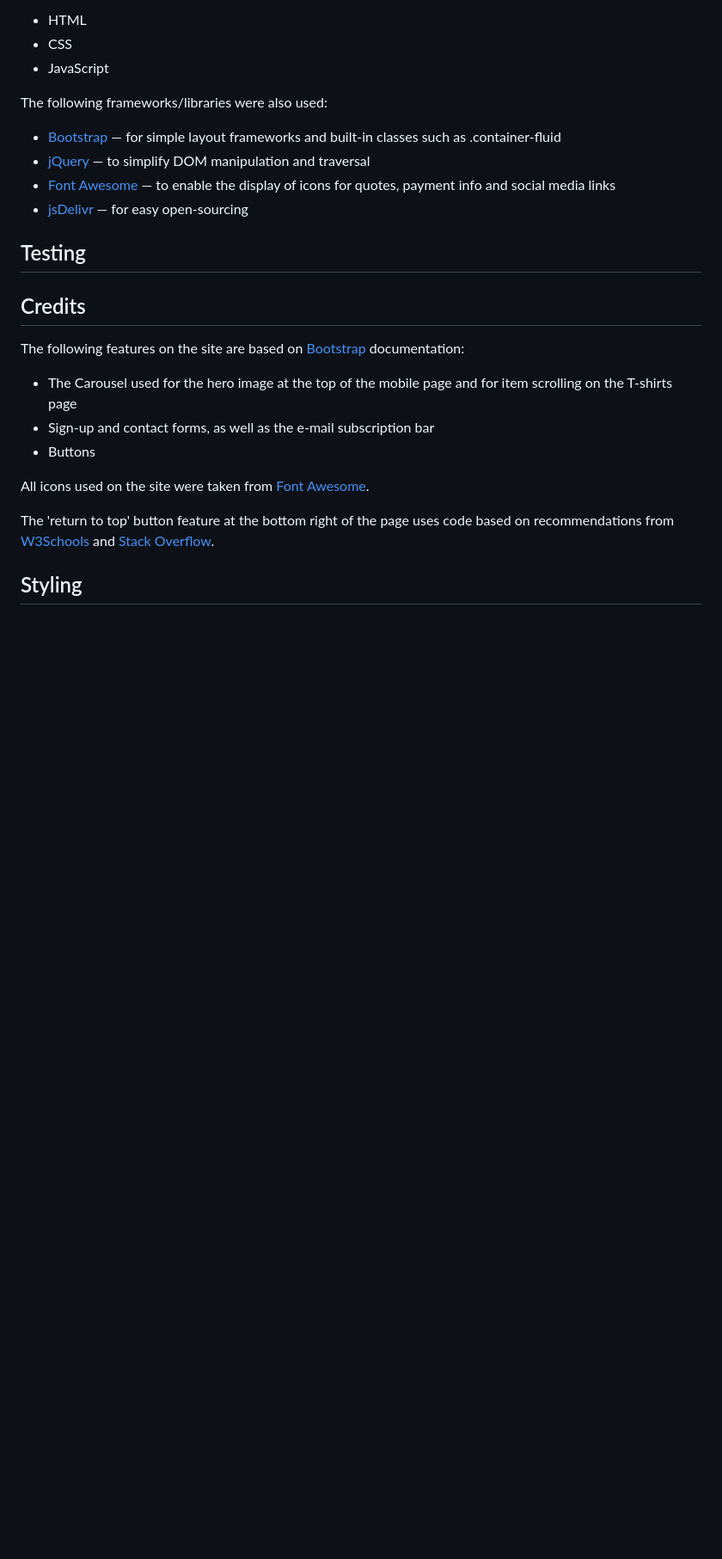
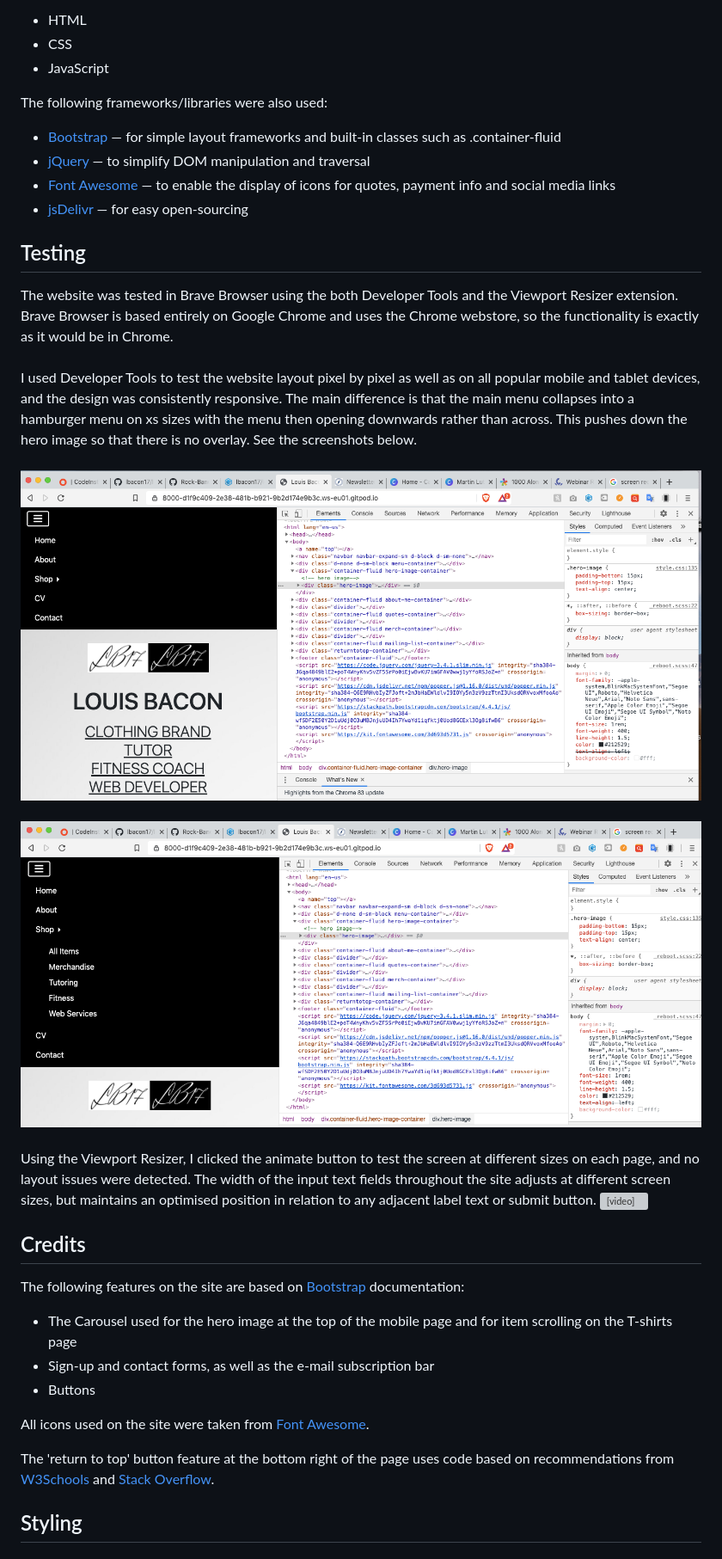
Before and after one commit to Code-Institute-Submissions/louis-bacon-portfolio-2, a Markdown page: README.md, the part around one of its changes. Shown at 86% size. Rendered like a GitHub page; pictures changed too: assets/testing/screenshot-mobile-navbar-1.png (added), assets/testing/screenshot-mobile-navbar-2.png (added); blank space fills up the shorter version; grey boxes are pictures that could not be loaded.

Commit message:
added testing info to readme file and created testing directory for test files

```diff
--- a/README.md
+++ b/README.md
@@ -766,7 +766,23 @@ The following frameworks/libraries were also used:
 
 ## Testing
 
-
+The website was tested in Brave Browser using the both Developer Tools and the Viewport Resizer extension. Brave Browser is based entirely on Google Chrome and uses the Chrome webstore, so the functionality is exactly as it would be in Chrome.
+<br>
+<br>
+I used Developer Tools to test the website layout pixel by pixel as well as on all popular mobile and tablet devices, and the design was consistently responsive. The main difference is that the main menu collapses into a hamburger menu on xs sizes with the menu then opening downwards rather than across. This pushes down the hero image so that there is no overlay. See the screenshots below.
+<br>
+<br>
+<img src="./assets/testing/screenshot-mobile-navbar-1.png" alt="A screenshot of the main menu as it would appear on a mobile device" style="margin:0">
+<br>
+<br>
+<img src="./assets/testing/screenshot-mobile-navbar-2.png" alt="A screenshot of the main menu with the additional dropdown menu opened, as it would appear on a mobile device" style="margin:0">
+<br>
+<br>
+Using the Viewport Resizer, I clicked the animate button to test the screen at different sizes on each page, and no layout issues were detected.
+The width of the input text fields throughout the site adjusts at different screen sizes, but maintains an optimised position in relation to any adjacent label text or submit button.
+<video controls>
+    <source src="./assets/testing/screen-recording-home.mp4" type="video/mp4">
+</video>
 
 ## Credits
 
```
Also changed, not shown: other parts of README.md (+1 -1 lines), assets/testing/project-screenshot.png (added), 1 other file.
